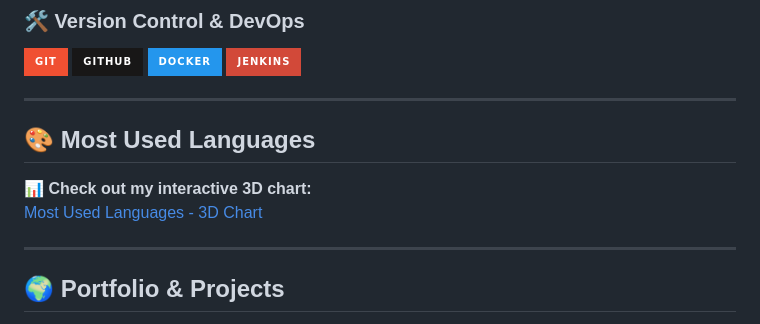
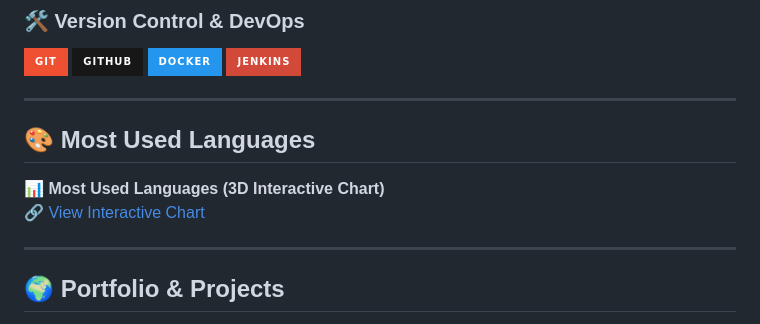
Before and after one commit to mash021/mash021, a Markdown page: README.md, the part around the change. Drawn GitHub-style; badges without logos.

```diff
--- a/README.md
+++ b/README.md
@@ -50,10 +50,10 @@
 ---
 
 
-## 🎨 Most Used Languages
+ ## 🎨 Most Used Languages
 
-📊 **Check out my interactive 3D chart:**
- [Most Used Languages - 3D Chart]( https://mash021.github.io/mash021/)
+📊 **Most Used Languages (3D Interactive Chart)**
+🔗 [View Interactive Chart](https://mash021.github.io/mash021/index.html)
 
 ---
 
```
